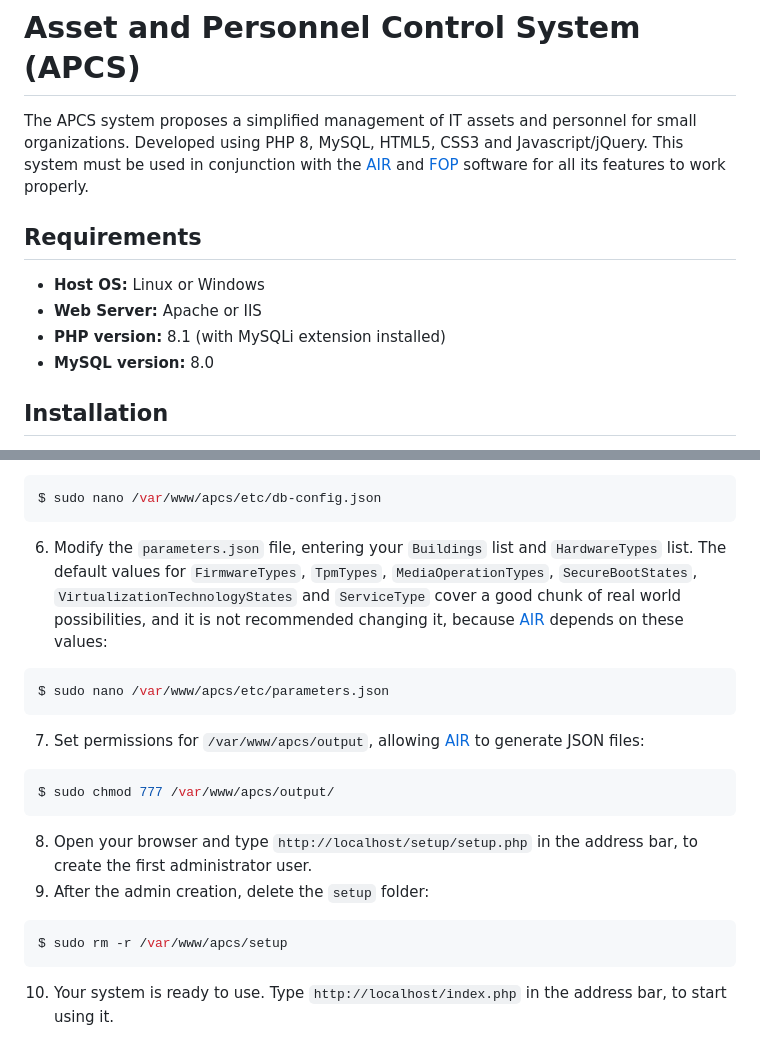
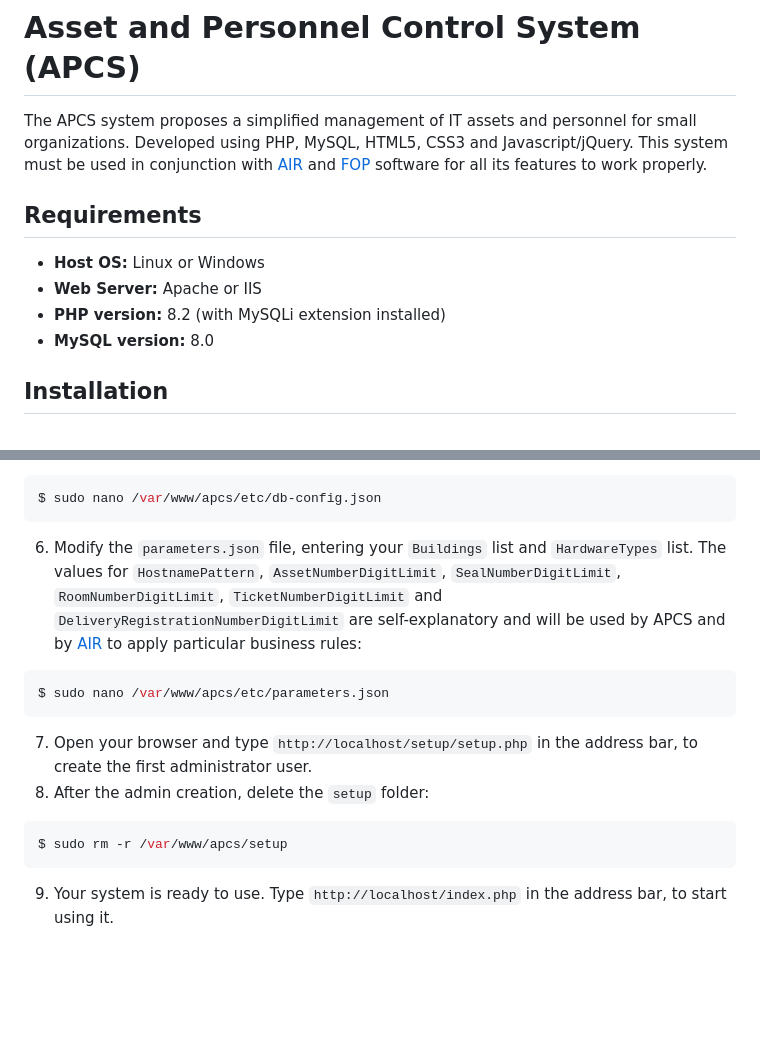
Before and after one commit to Kevin64/asset-and-personnel-control-system, a Markdown page: README.md, 2 parts joined by grey strips. Drawn GitHub-style; blank space fills up the shorter version.

````diff
--- a/README.md
+++ b/README.md
@@ -1,12 +1,12 @@
 # Asset and Personnel Control System (APCS)
 
-The APCS system proposes a simplified management of IT assets and personnel for small organizations. Developed using PHP 8, MySQL, HTML5, CSS3 and Javascript/jQuery. This system must be used in conjunction with the [AIR](https://github.com/Kevin64/asset-information-and-registration) and [FOP](https://github.com/Kevin64/features-overlay-presentation) software for all its features to work properly.
+The APCS system proposes a simplified management of IT assets and personnel for small organizations. Developed using PHP, MySQL, HTML5, CSS3 and Javascript/jQuery. This system must be used in conjunction with [AIR](https://github.com/Kevin64/asset-information-and-registration) and [FOP](https://github.com/Kevin64/features-overlay-presentation) software for all its features to work properly.
 
 ## Requirements
 
 - **Host OS:** Linux or Windows
 - **Web Server:** Apache or IIS
-- **PHP version:** 8.1 (with MySQLi extension installed)
+- **PHP version:** 8.2 (with MySQLi extension installed)
 - **MySQL version:** 8.0
 
 ## Installation
@@ -48,17 +48,13 @@ $ sudo systemctl restart apache2
 ```bash
 $ sudo nano /var/www/apcs/etc/db-config.json
 ```
-6. Modify the `parameters.json` file, entering your `Buildings` list and `HardwareTypes` list. The default values for `FirmwareTypes`, `TpmTypes`, `MediaOperationTypes`, `SecureBootStates`, `VirtualizationTechnologyStates` and `ServiceType` cover a good chunk of real world possibilities, and it is not recommended changing it, because [AIR](https://github.com/Kevin64/asset-information-and-registration) depends on these values:
+6. Modify the `parameters.json` file, entering your `Buildings` list and `HardwareTypes` list. The values for `HostnamePattern`, `AssetNumberDigitLimit`, `SealNumberDigitLimit`, `RoomNumberDigitLimit`, `TicketNumberDigitLimit` and `DeliveryRegistrationNumberDigitLimit` are self-explanatory and will be used by APCS and by [AIR](https://github.com/Kevin64/asset-information-and-registration) to apply particular business rules:
 ```bash
 $ sudo nano /var/www/apcs/etc/parameters.json
 ```
-7. Set permissions for `/var/www/apcs/output`, allowing [AIR](https://github.com/Kevin64/asset-information-and-registration) to generate JSON files:
-```bash
-$ sudo chmod 777 /var/www/apcs/output/
-```
-8. Open your browser and type `http://localhost/setup/setup.php` in the address bar, to create the first administrator user.
-9. After the admin creation, delete the `setup` folder:
+7. Open your browser and type `http://localhost/setup/setup.php` in the address bar, to create the first administrator user.
+8. After the admin creation, delete the `setup` folder:
 ```bash
 $ sudo rm -r /var/www/apcs/setup
 ```
-10. Your system is ready to use. Type `http://localhost/index.php` in the address bar, to start using it.
+9. Your system is ready to use. Type `http://localhost/index.php` in the address bar, to start using it.
````
